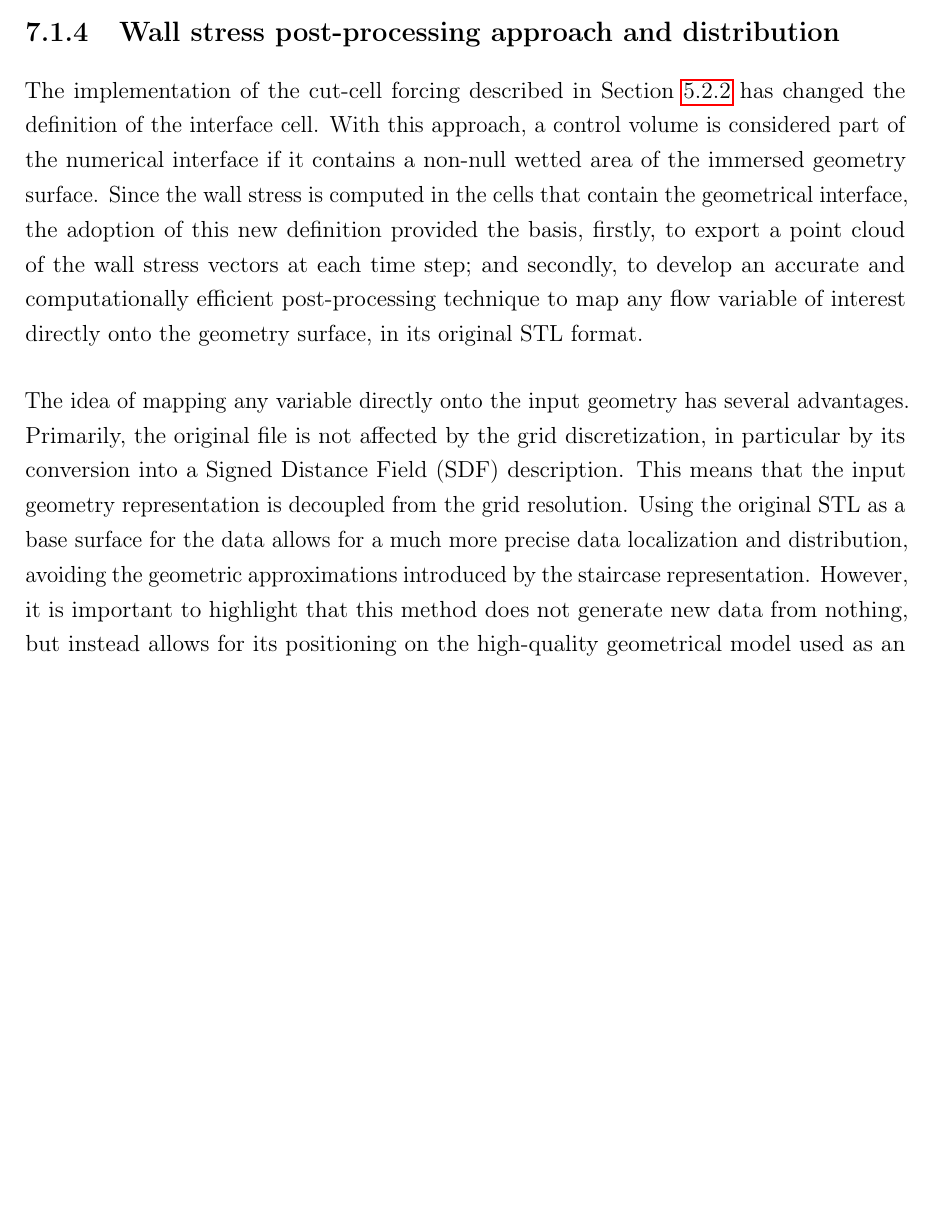
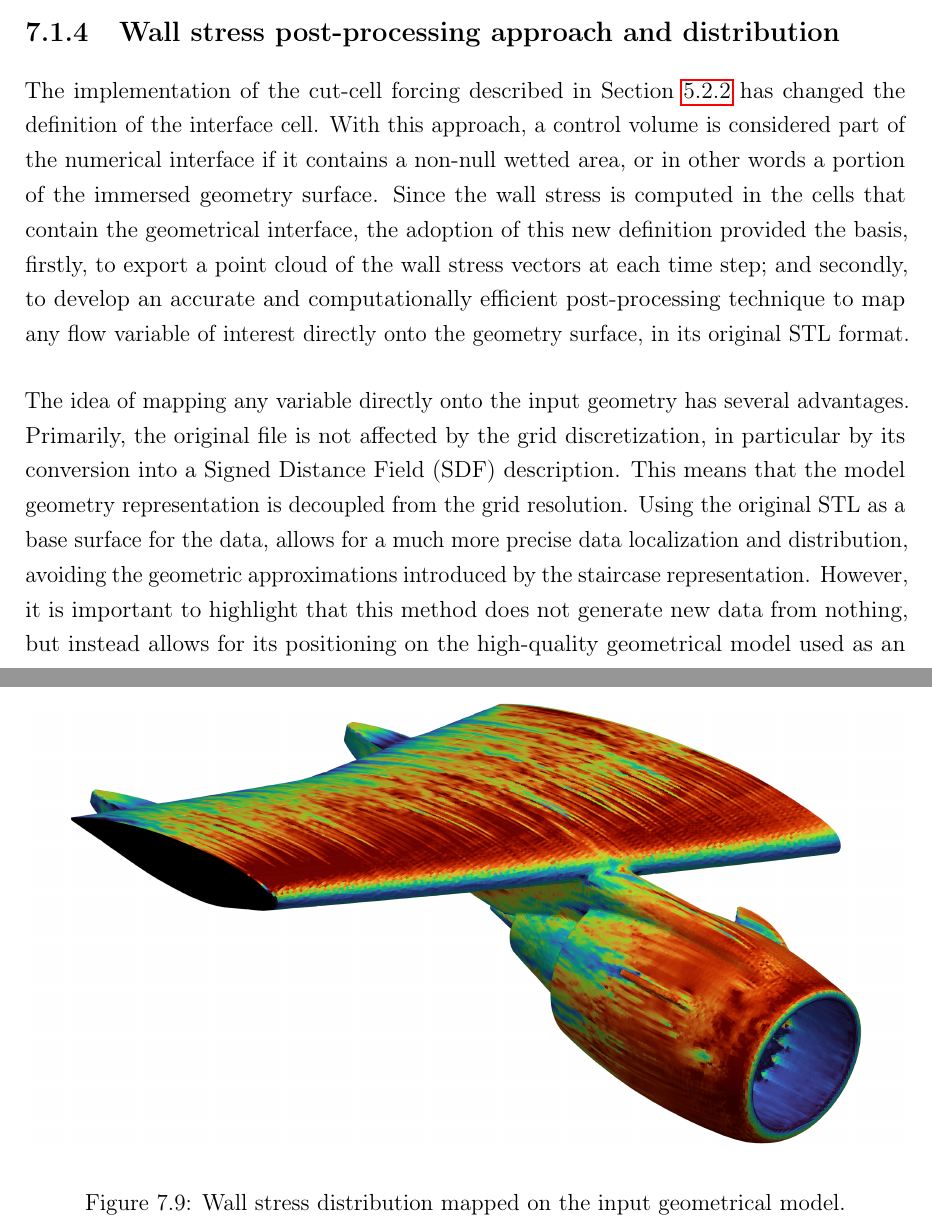
Before and after one commit to emanuele-cason/master-thesis, a LaTeX thesis (main.tex): part of page 89 of 93 before the commit and two parts of pages 89 and 91 of 95 after it, the two joined at a grey line, cut so that both start at the same text, the shorter picture padded with empty space. Compiled offline with pdfLaTeX.

Commit message:
Wall stress images added. Small corrections to other images: colorbar position consistency.

```diff
--- a/main.tex
+++ b/main.tex
@@ -1951,9 +1951,9 @@ For a more complete visual understanding of the flow velocity field, the stream
 \end{figure}
 
 \subsection{Wall stress post-processing approach and distribution}
-The implementation of the cut-cell forcing described in Section \ref{sec:cut-cell-forcing} has changed the definition of the interface cell. With this approach, a control volume is considered part of the numerical interface if it contains a non-null wetted area of the immersed geometry surface. Since the wall stress is computed in the cells that contain the geometrical interface, the adoption of this new definition provided the basis, firstly, to export a point cloud of the wall stress vectors at each time step; and secondly, to develop an accurate and computationally efficient post-processing technique to map any flow variable of interest directly onto the geometry surface, in its original STL format.
-
-The idea of mapping any variable directly onto the input geometry has several advantages. Primarily, the original file is not affected by the grid discretization, in particular by its conversion into a Signed Distance Field (SDF) description. This means that the input geometry representation is decoupled from the grid resolution. Using the original STL as a base surface for the data allows for a much more precise data localization and distribution, avoiding the geometric approximations introduced by the staircase representation. However, it is important to highlight that this method does not generate new data from nothing, but instead allows for its positioning on the high-quality geometrical model used as an input.
+The implementation of the cut-cell forcing described in Section \ref{sec:cut-cell-forcing} has changed the definition of the interface cell. With this approach, a control volume is considered part of the numerical interface if it contains a non-null wetted area, or in other words a portion of the immersed geometry surface. Since the wall stress is computed in the cells that contain the geometrical interface, the adoption of this new definition provided the basis, firstly, to export a point cloud of the wall stress vectors at each time step; and secondly, to develop an accurate and computationally efficient post-processing technique to map any flow variable of interest directly onto the geometry surface, in its original STL format.
+
+The idea of mapping any variable directly onto the input geometry has several advantages. Primarily, the original file is not affected by the grid discretization, in particular by its conversion into a Signed Distance Field (SDF) description. This means that the model geometry representation is decoupled from the grid resolution. Using the original STL as a base surface for the data, allows for a much more precise data localization and distribution, avoiding the geometric approximations introduced by the staircase representation. However, it is important to highlight that this method does not generate new data from nothing, but instead allows for its positioning on the high-quality geometrical model used as an input.
 
 Typically, mapping flow variables onto the original surface would require an algorithm to project the point cloud data from the interface cells onto the model surface, and an interpolation step to obtain a distribution that uniformly covers the geometry. Such an approach would require a significant computational cost and implementation complexity, and would introduce some sort of modification of the solution data due to the interpolation method.
 
@@ -1984,3 +1995,17 @@ Although the post-processing method introduced is general, and can be used to re
+	\vspace{1.5cm}
+
+	\begin{subfigure}{\textwidth}
+        \centering
+        \includegraphics[width=\textwidth]{img/A320/wall-stress-1.jpg}
+    \end{subfigure}
+
+	\vspace{0.5cm}
+
+    \caption{Wall stress distribution mapped on the input geometrical model.}
+    \label{fig:A320-wall-stress}
+\end{figure}
+
+
 \backmatter
 
 \printbibliography[heading=bibintoc, title={Bibliography}]
```
Also changed, not shown: img/A320/q-criterion/front.jpg, img/A320/streamlines/top-right.jpg, img/A320/wall-stress-1.jpg (added), img/A320/wall-stress-2.jpg (added), main.tex (15 more changed lines).
